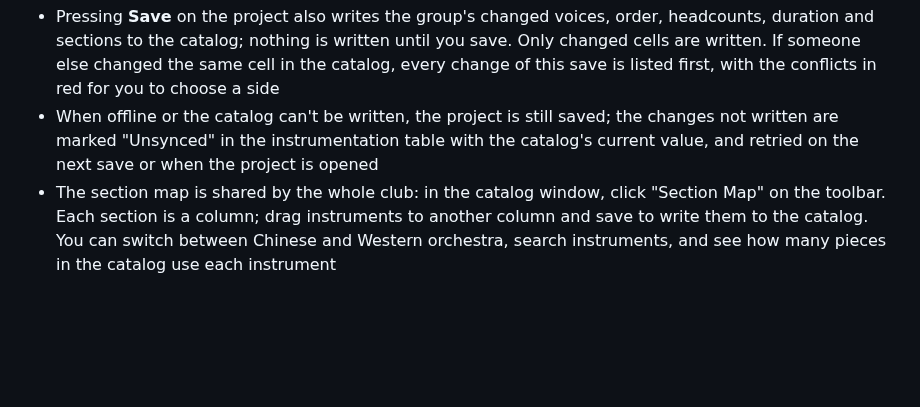
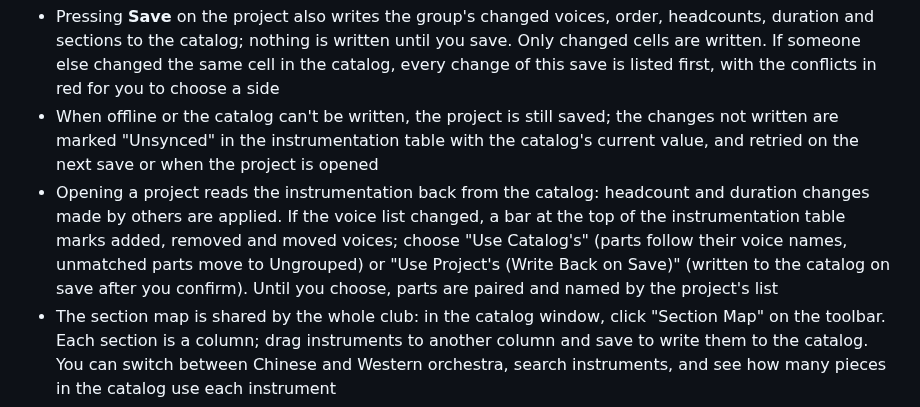
Before and after one commit to Suikann/ling-ling-suite, a Markdown page: README.md, the part around the change. Rendered like a GitHub page; blank space fills up the shorter version.

Commit message:
docs：使用說明補上開啟專案時從譜庫讀回編制
修改檔案：
- README.md
- README.zh-TW.md

修改內容：
- 「譜庫」一節寫明開啟專案時人數與時長直接套用，聲部清單變了時在編制表選套用譜庫的或用專案的

```diff
--- a/README.md
+++ b/README.md
@@ -77,6 +77,7 @@ A group can be linked to a piece, edition and movement in the catalog (the club'
 
 - Pressing **Save** on the project also writes the group's changed voices, order, headcounts, duration and sections to the catalog; nothing is written until you save. Only changed cells are written. If someone else changed the same cell in the catalog, every change of this save is listed first, with the conflicts in red for you to choose a side
 - When offline or the catalog can't be written, the project is still saved; the changes not written are marked "Unsynced" in the instrumentation table with the catalog's current value, and retried on the next save or when the project is opened
+- Opening a project reads the instrumentation back from the catalog: headcount and duration changes made by others are applied. If the voice list changed, a bar at the top of the instrumentation table marks added, removed and moved voices; choose "Use Catalog's" (parts follow their voice names, unmatched parts move to Ungrouped) or "Use Project's (Write Back on Save)" (written to the catalog on save after you confirm). Until you choose, parts are paired and named by the project's list
 - The section map is shared by the whole club: in the catalog window, click "Section Map" on the toolbar. Each section is a column; drag instruments to another column and save to write them to the catalog. You can switch between Chinese and Western orchestra, search instruments, and see how many pieces in the catalog use each instrument
 - Deleting a voice in a linked group deletes it from the score; if this concert just lacks the part, uncheck "In Project" instead. A voice that already has a Drive file can't be deleted from the group; handle it in the catalog window
 - The catalog window's "Instrumentation & Parts" page shows each voice as "Present" or "Missing" depending on whether a Drive file is registered for it. The right side lists the files in the edition folder that nothing registers: pick a file, pick a voice (or the score) on the left and press "Assign"; nothing is written to the catalog until you press "Save", and the same goes for instrumentation edits. Assigning to a voice that already has a file sends the old file to the Drive trash, where it can be restored within 30 days
```
Also changed, not shown: README.zh-TW.md (+1 -0 lines).
